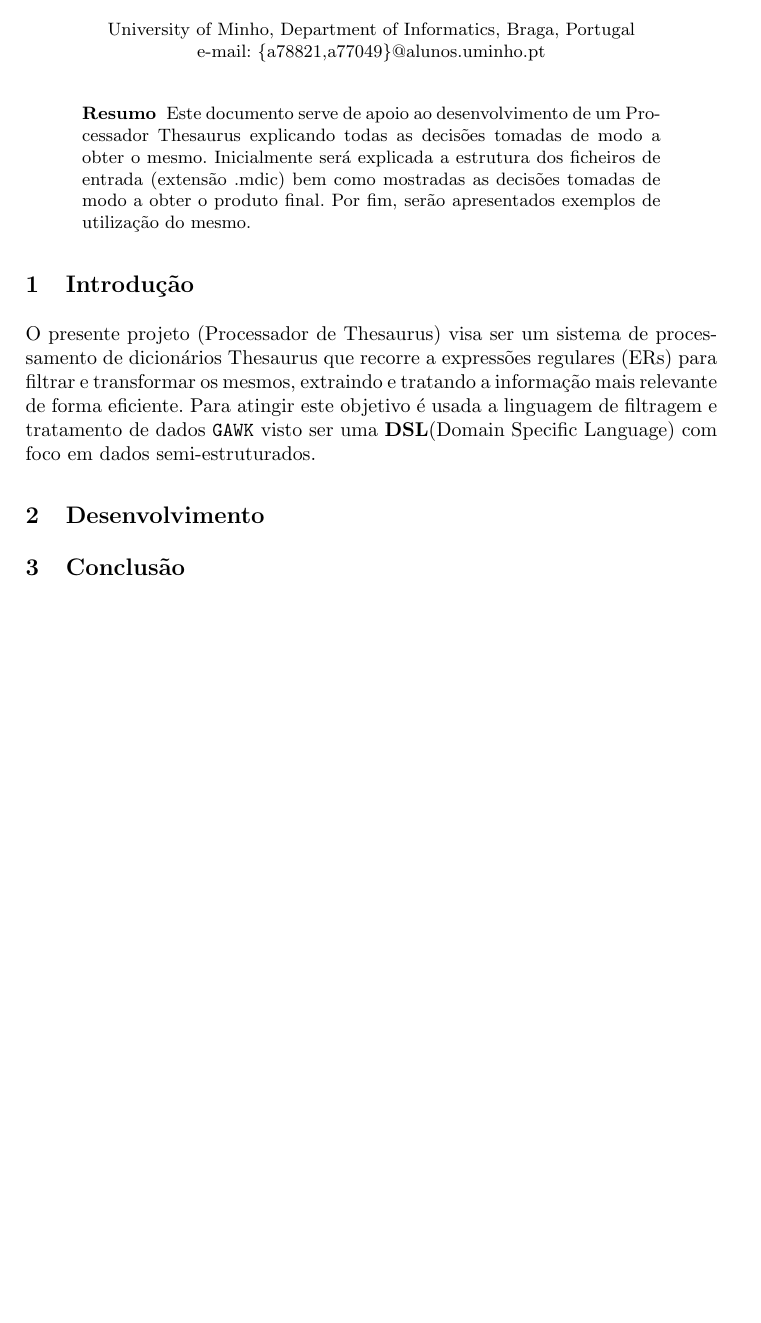
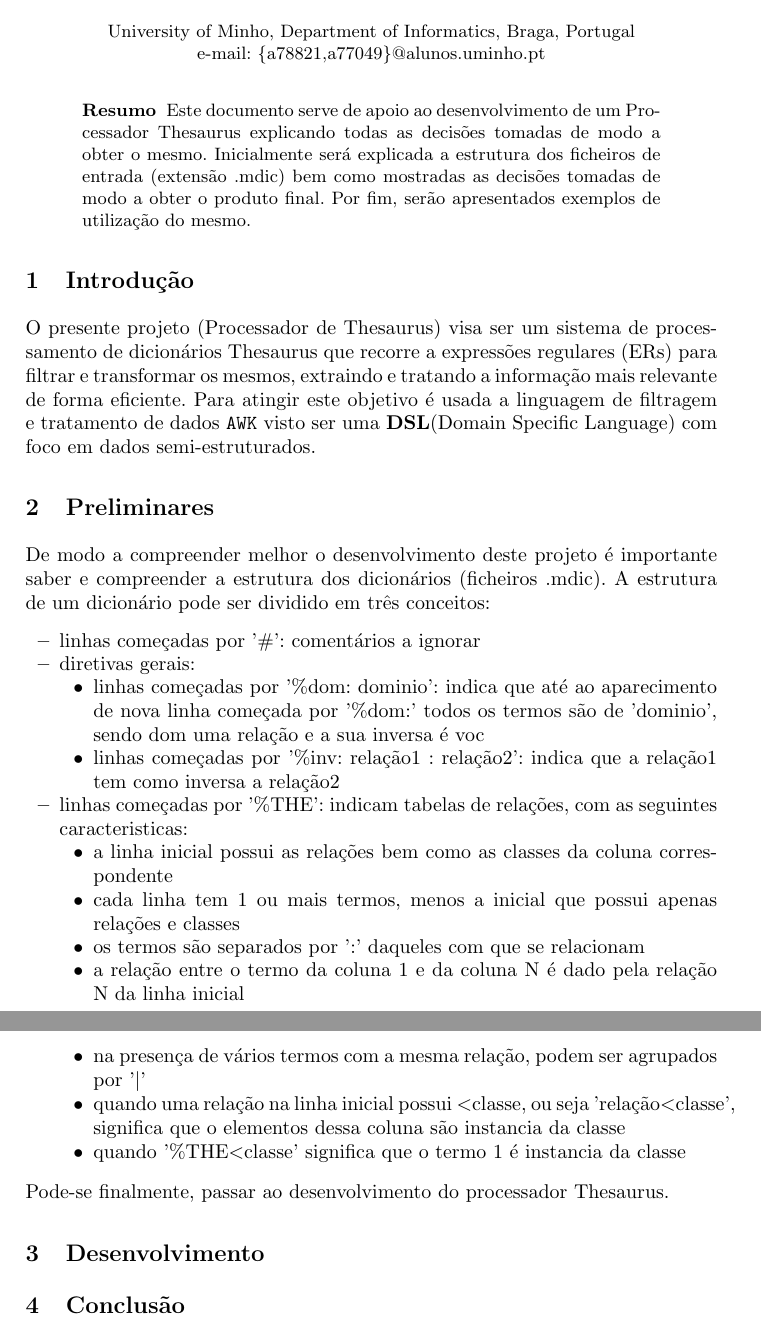
Before and after one commit to jcm300/ThesaurusProcessor, a LaTeX paper (tex/report.tex): part of the page before the commit and two parts of pages 1 and 2 of 2 after it, the two joined at a grey line, cut so that both start at the same text, the shorter picture padded with empty space. Compiled offline with pdfLaTeX.

Commit message:
preliminares done

```diff
--- a/tex/report.tex
+++ b/tex/report.tex
@@ -26,8 +26,30 @@ Este documento serve de apoio ao desenvolvimento de um Processador Thesaurus exp
 \end{abstract}
 
 \section{Introdução}
-O presente projeto (Processador de Thesaurus) visa ser um sistema de processamento de dicionários Thesaurus que recorre a expressões regulares (ERs) para filtrar e transformar os mesmos, extraindo e tratando a informação mais relevante de forma eficiente. Para atingir este objetivo é usada a linguagem de filtragem e tratamento de dados \texttt{GAWK} visto ser uma \textbf{DSL}(Domain Specific Language) com foco em dados semi-estruturados.
+O presente projeto (Processador de Thesaurus) visa ser um sistema de processamento de dicionários Thesaurus que recorre a expressões regulares (ERs) para filtrar e transformar os mesmos, extraindo e tratando a informação mais relevante de forma eficiente. Para atingir este objetivo é usada a linguagem de filtragem e tratamento de dados \texttt{AWK} visto ser uma \textbf{DSL}(Domain Specific Language) com foco em dados semi-estruturados.
 
+\section{Preliminares}
+De modo a compreender melhor o desenvolvimento deste projeto é importante saber e compreender a estrutura dos dicionários (ficheiros .mdic).
+A estrutura de um dicionário pode ser dividido em três conceitos:
+\begin{itemize}
+    \item linhas começadas por '\#': comentários a ignorar
+    \item diretivas gerais:
+        \begin{itemize}
+            \item linhas começadas por '\%dom: dominio': indica que até ao aparecimento de nova linha começada por '\%dom:' todos os termos são de 'dominio', sendo dom uma relação e a sua inversa é voc
+            \item linhas começadas por '\%inv: relação1 : relação2': indica que a relação1 tem como inversa a relação2
+        \end{itemize}
+    \item linhas começadas por '\%THE': indicam tabelas de relações, com as seguintes caracteristicas:
+        \begin{itemize}
+            \item a linha inicial possui as relações bem como as classes da coluna correspondente
+            \item cada linha tem 1 ou mais termos, menos a inicial que possui apenas relações e classes
+            \item os termos são separados por ':' daqueles com que se relacionam
+            \item a relação entre o termo da coluna 1 e da coluna N é dado pela relação N da linha inicial
+            \item na presença de vários termos com a mesma relação, podem ser agrupados por '$|$'
+            \item quando uma relação na linha inicial possui $<$classe, ou seja 'relação$<$classe', significa que o elementos dessa coluna são instancia da classe
+            \item quando '\%THE$<$classe' significa que o termo 1 é instancia da classe
+        \end{itemize}
+\end{itemize}
+Pode-se finalmente, passar ao desenvolvimento do processador Thesaurus.
 
 \section{Desenvolvimento}
 
```
Also changed, not shown: tex/report.pdf (deleted).
